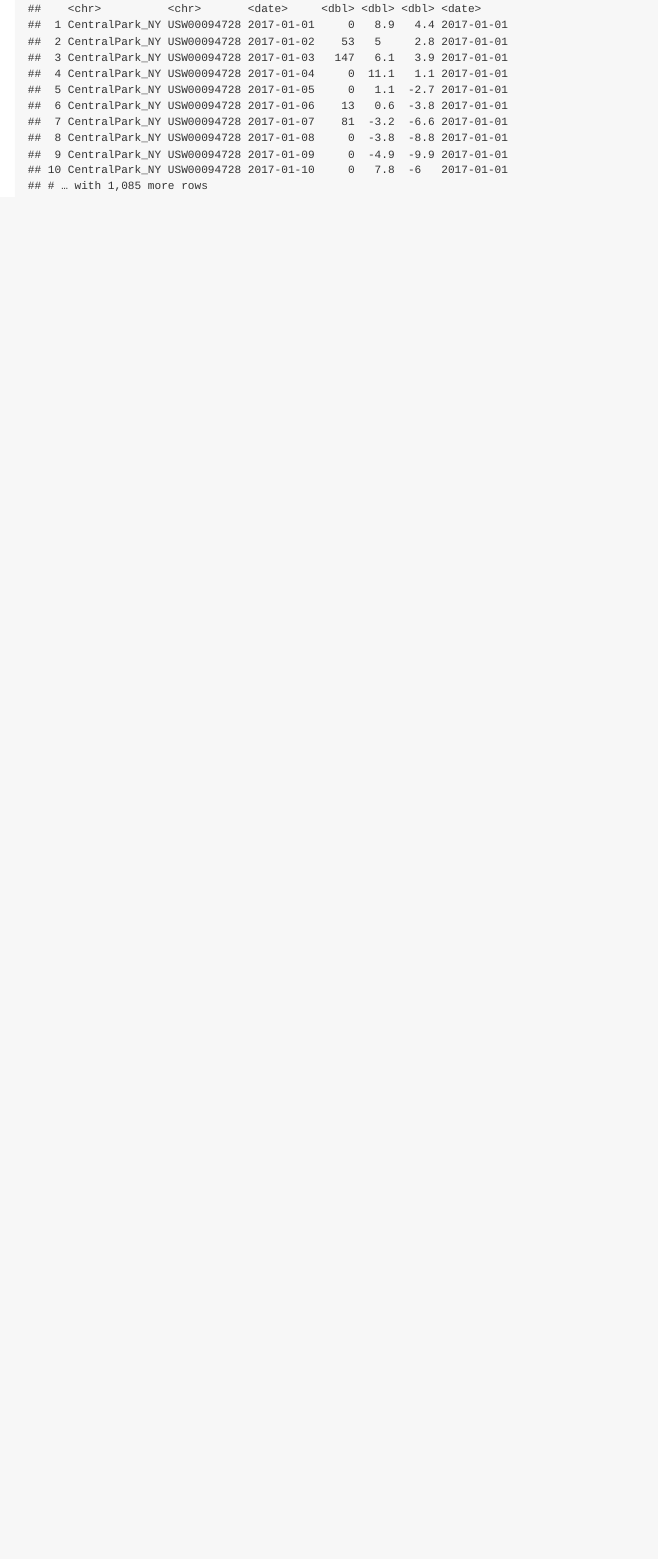
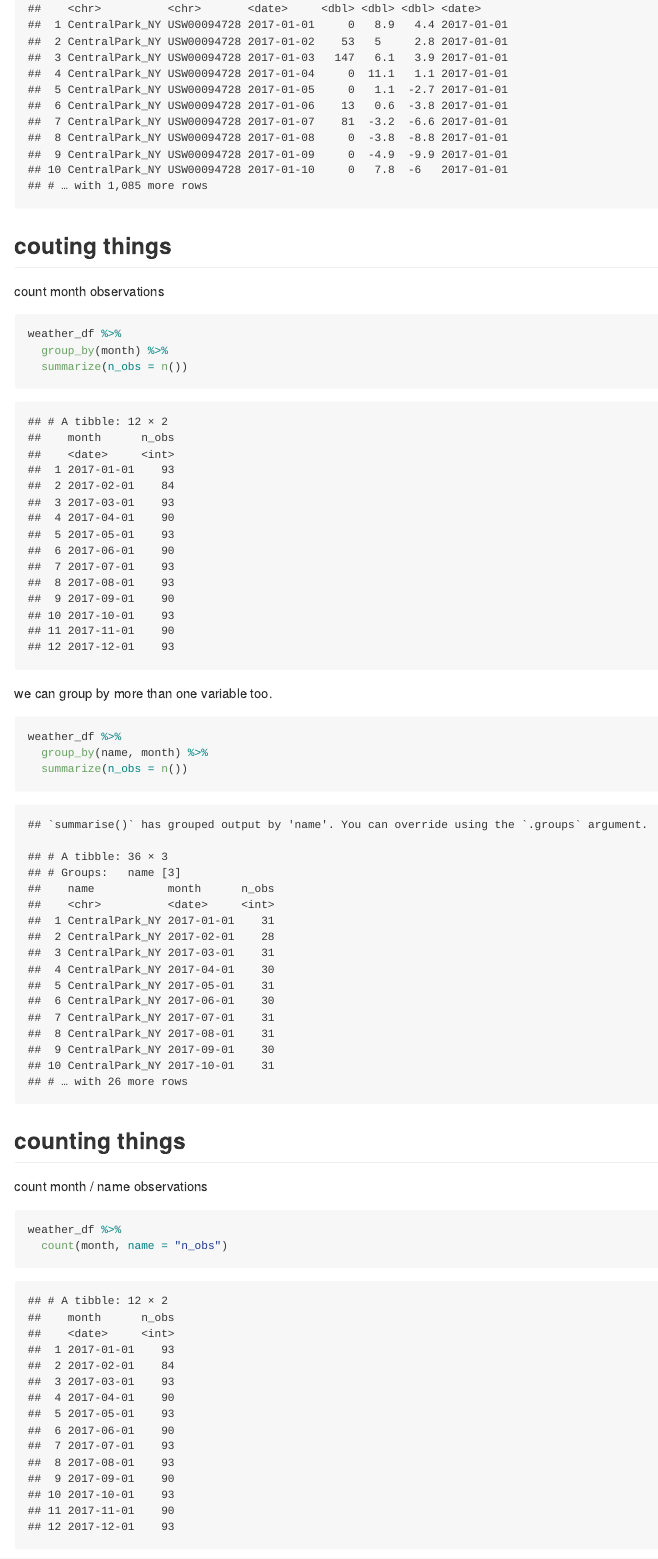
Before and after one commit to jodischarf/viz_and_eda, an R Markdown document (eda.rmd): the page in a window 1100 px wide, from 1930 px down. The pictures show the output file eda.md that the author committed with the source, drawn offline in the style of GitHub.

Commit message:
count things

````diff
--- a/eda.rmd
+++ b/eda.rmd
@@ -53,3 +53,30 @@ weather_df =
 weather_df %>%
   group_by(name, month)
 ```
+
+## couting things
+
+count month observations
+
+```{r}
+weather_df %>%
+  group_by(month) %>%
+  summarize(n_obs = n())
+```
+
+
+we can group by more than one variable too.
+
+```{r}
+weather_df %>%
+  group_by(name, month) %>%
+  summarize(n_obs = n())
+```
+
+## counting things
+
+count month / name observations
+
+```{r}
+weather_df %>%
+  count(month, name = "n_obs")
````
Also changed, not shown: eda.md, eda.rmd (19 more changed lines).
